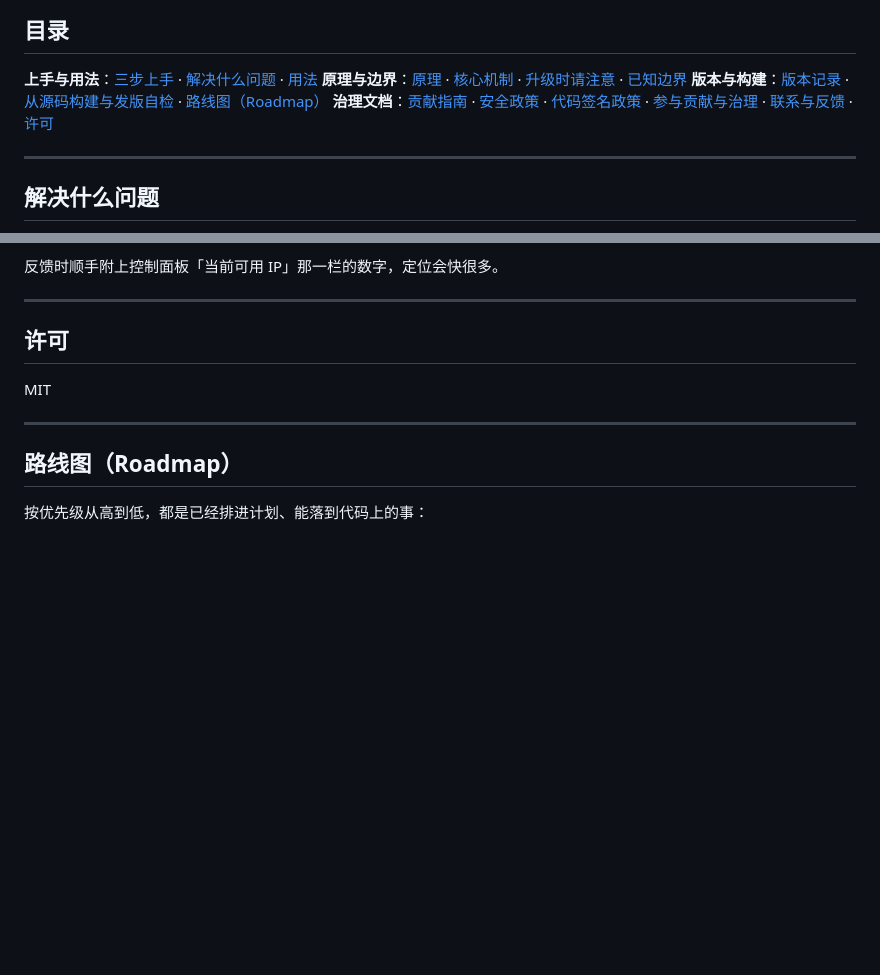
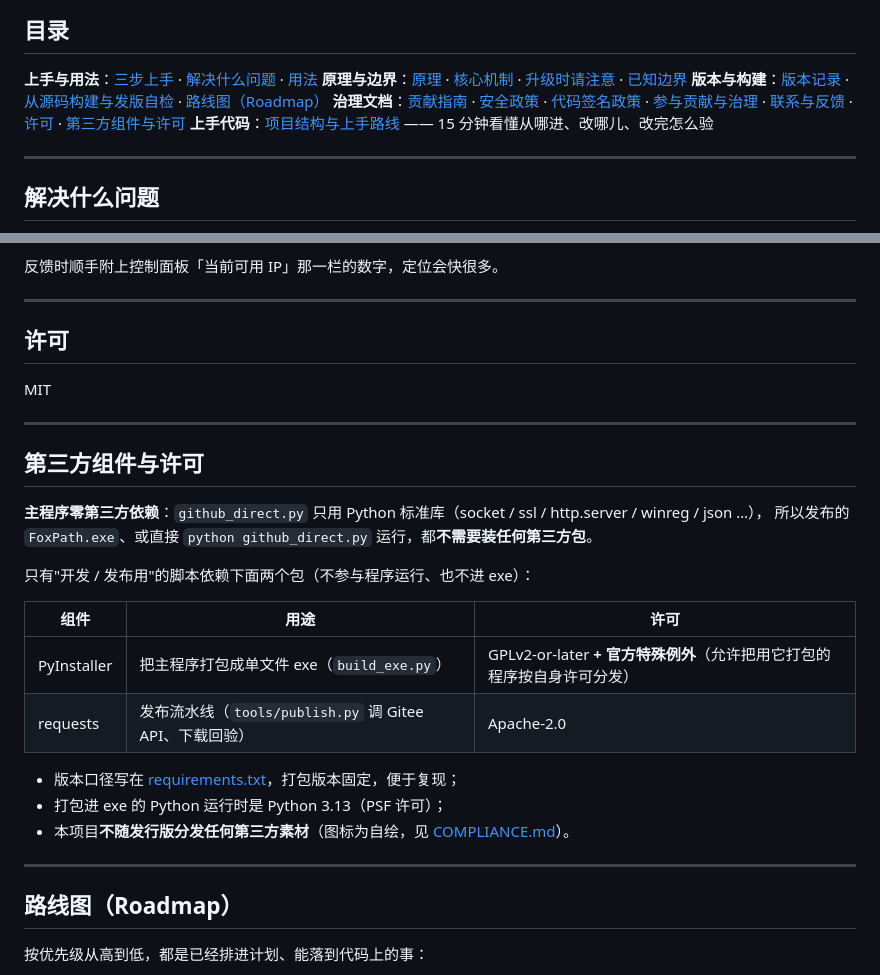
Before and after one commit to kele551/FoxPath, a Markdown page: README.md, 2 parts joined by grey strips. Drawn GitHub-style; blank space fills up the shorter version.

Commit message:
docs: 补「项目结构与上手路线」（docs/ARCHITECTURE.md）+ README 补「第三方组件与许可」小节（依赖与许可证口径）

```diff
--- a/README.md
+++ b/README.md
@@ -80,7 +80,8 @@ GitHub 访问优化助手。本机网络分流 + PAC，不依赖域名解析，
 **上手与用法**：[三步上手](#三步上手) · [解决什么问题](#解决什么问题) · [用法](#用法)
 **原理与边界**：[原理](#原理) · [核心机制](#核心机制) · [升级时请注意](#升级时请注意) · [已知边界](#已知边界)
 **版本与构建**：[版本记录](#版本记录) · [从源码构建与发版自检](#从源码构建与发版自检) · [路线图（Roadmap）](#路线图roadmap)
-**治理文档**：[贡献指南](docs/CONTRIBUTING.md) · [安全政策](docs/SECURITY.md) · [代码签名政策](docs/CODE_SIGNING_POLICY.md) · [参与贡献与治理](#参与贡献与治理) · [联系与反馈](#联系与反馈) · [许可](#许可)
+**治理文档**：[贡献指南](docs/CONTRIBUTING.md) · [安全政策](docs/SECURITY.md) · [代码签名政策](docs/CODE_SIGNING_POLICY.md) · [参与贡献与治理](#参与贡献与治理) · [联系与反馈](#联系与反馈) · [许可](#许可) · [第三方组件与许可](#第三方组件与许可)
+**上手代码**：[项目结构与上手路线](docs/ARCHITECTURE.md) —— 15 分钟看懂从哪进、改哪儿、改完怎么验
 
 ---
 
@@ -250,6 +251,24 @@ MIT
 
 ---
 
+## 第三方组件与许可
+
+**主程序零第三方依赖**：`github_direct.py` 只用 Python 标准库（socket / ssl / http.server / winreg / json …），
+所以发布的 `FoxPath.exe`、或直接 `python github_direct.py` 运行，都**不需要装任何第三方包**。
+
+只有"开发 / 发布用"的脚本依赖下面两个包（不参与程序运行、也不进 exe）：
+
+| 组件 | 用途 | 许可 |
+|---|---|---|
+| PyInstaller | 把主程序打包成单文件 exe（`build_exe.py`） | GPLv2-or-later **+ 官方特殊例外**（允许把用它打包的程序按自身许可分发） |
+| requests | 发布流水线（`tools/publish.py` 调 Gitee API、下载回验） | Apache-2.0 |
+
+- 版本口径写在 [requirements.txt](requirements.txt)，打包版本固定，便于复现；
+- 打包进 exe 的 Python 运行时是 Python 3.13（PSF 许可）；
+- 本项目**不随发行版分发任何第三方素材**（图标为自绘，见 [COMPLIANCE.md](docs/COMPLIANCE.md)）。
+
+---
+
 ## 路线图（Roadmap）
 
 按优先级从高到低，都是已经排进计划、能落到代码上的事：
```
Also changed, not shown: docs/ARCHITECTURE.md (added, +88 -0 lines).
